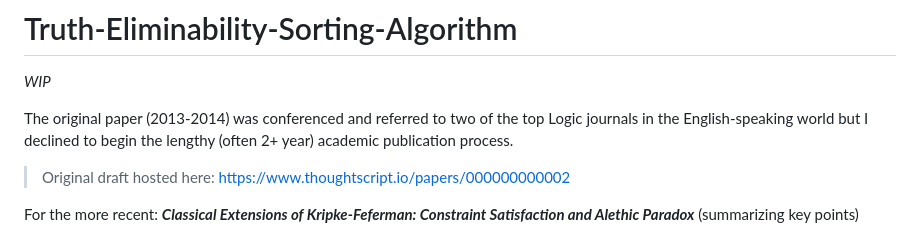
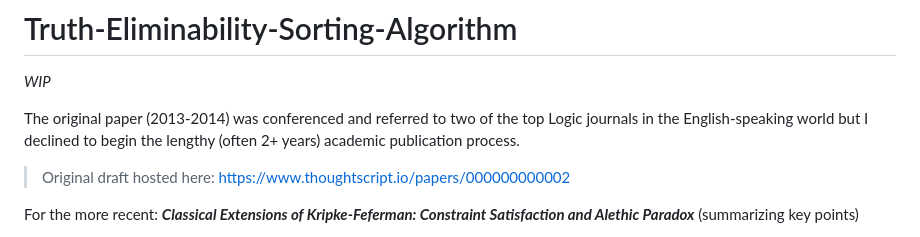
Before and after one commit to Thoughtscript/truth-eliminability-sorting-algorithm, a Markdown page: README.md, the part around the change. Drawn GitHub-style.

Commit message:
massive editing

```diff
--- a/README.md
+++ b/README.md
@@ -2,7 +2,7 @@
 
 *WIP*
 
-The original paper (2013-2014) was conferenced and referred to two of the top Logic journals in the English-speaking world but I declined to begin the lengthy (often 2+ year) academic publication process.
+The original paper (2013-2014) was conferenced and referred to two of the top Logic journals in the English-speaking world but I declined to begin the lengthy (often 2+ years) academic publication process.
 
 > Original draft hosted here: https://www.thoughtscript.io/papers/000000000002
 
```
